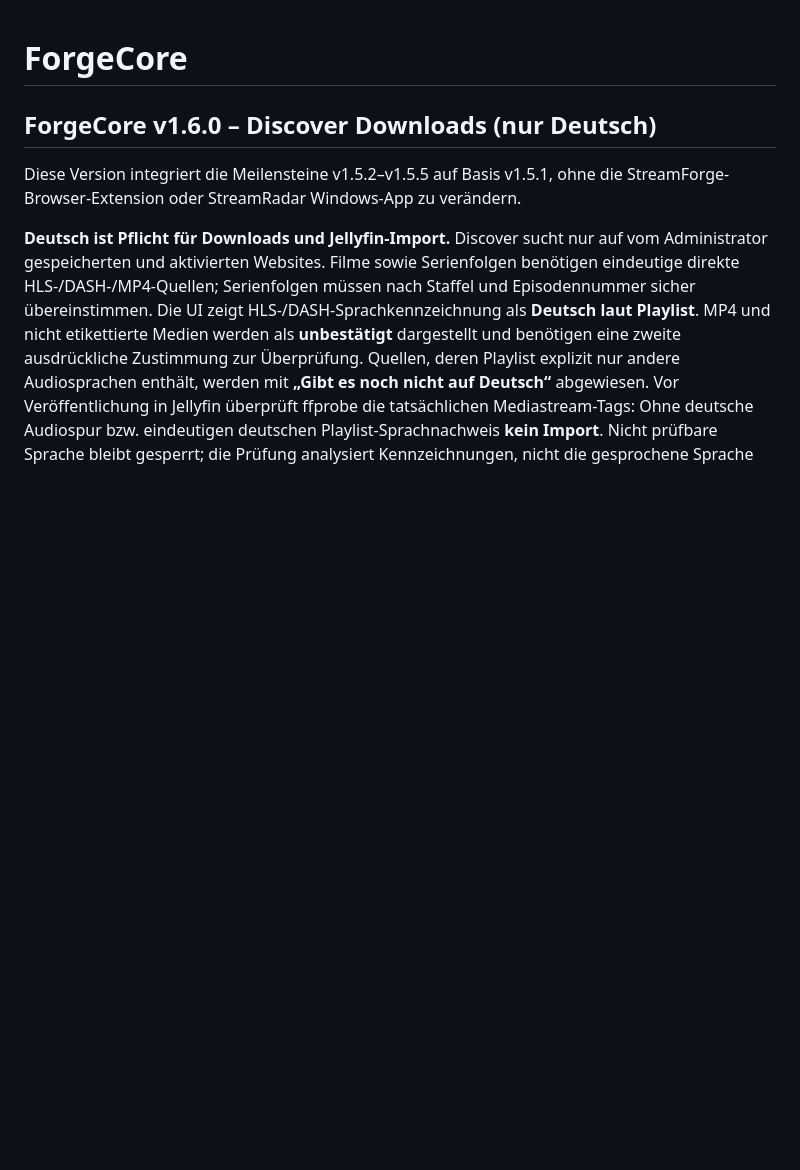
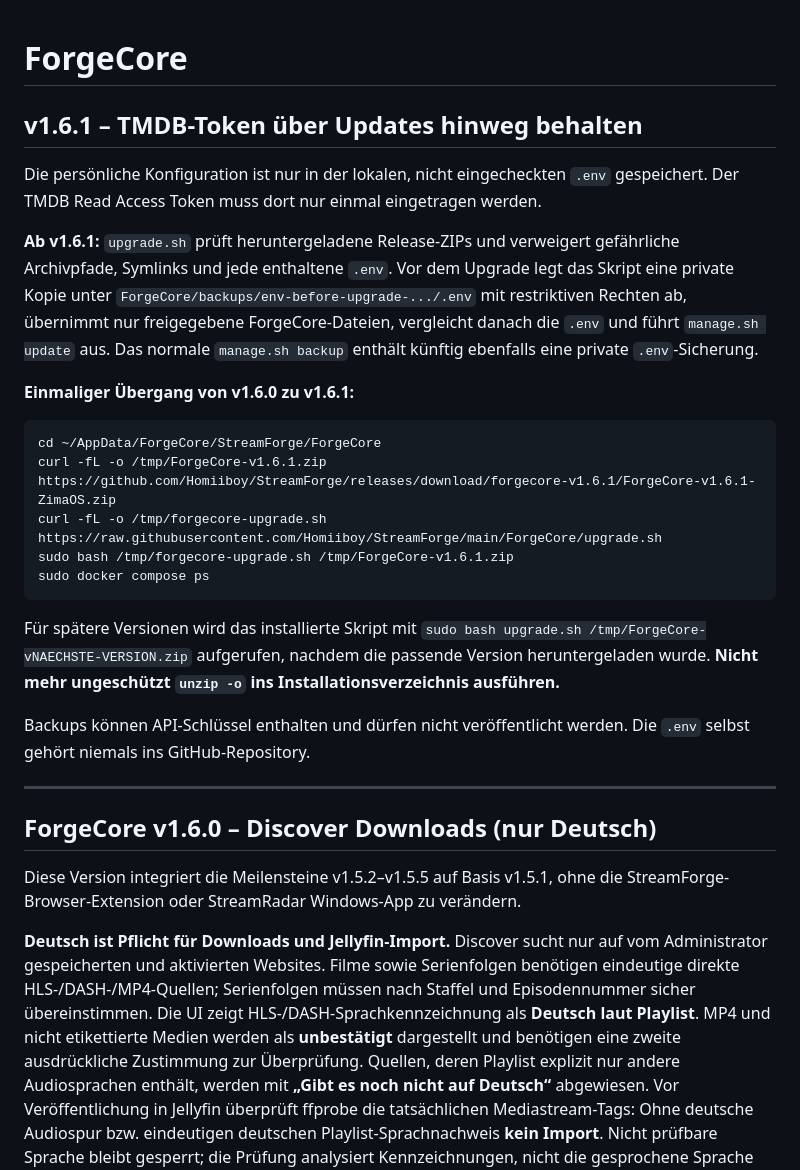
Before and after one commit to Homiiboy/StreamForge, a Markdown page: ForgeCore/README.md, the part around the change. Rendered like a GitHub page; blank space fills up the shorter version.

Commit message:
docs(1.6.1): secure upgrade procedure keeping TMDB token across ZIP updates

````diff
--- a/ForgeCore/README.md
+++ b/ForgeCore/README.md
@@ -1,4 +1,26 @@
 # ForgeCore
+
+## v1.6.1 – TMDB-Token über Updates hinweg behalten
+
+Die persönliche Konfiguration ist nur in der lokalen, nicht eingecheckten `.env` gespeichert. Der TMDB Read Access Token muss dort nur einmal eingetragen werden.
+
+**Ab v1.6.1:** `upgrade.sh` prüft heruntergeladene Release-ZIPs und verweigert gefährliche Archivpfade, Symlinks und jede enthaltene `.env`. Vor dem Upgrade legt das Skript eine private Kopie unter `ForgeCore/backups/env-before-upgrade-.../.env` mit restriktiven Rechten ab, übernimmt nur freigegebene ForgeCore-Dateien, vergleicht danach die `.env` und führt `manage.sh update` aus. Das normale `manage.sh backup` enthält künftig ebenfalls eine private `.env`-Sicherung.
+
+**Einmaliger Übergang von v1.6.0 zu v1.6.1:**
+
+```bash
+cd ~/AppData/ForgeCore/StreamForge/ForgeCore
+curl -fL -o /tmp/ForgeCore-v1.6.1.zip https://github.com/Homiiboy/StreamForge/releases/download/forgecore-v1.6.1/ForgeCore-v1.6.1-ZimaOS.zip
+curl -fL -o /tmp/forgecore-upgrade.sh https://raw.githubusercontent.com/Homiiboy/StreamForge/main/ForgeCore/upgrade.sh
+sudo bash /tmp/forgecore-upgrade.sh /tmp/ForgeCore-v1.6.1.zip
+sudo docker compose ps
+```
+
+Für spätere Versionen wird das installierte Skript mit `sudo bash upgrade.sh /tmp/ForgeCore-vNAECHSTE-VERSION.zip` aufgerufen, nachdem die passende Version heruntergeladen wurde. **Nicht mehr ungeschützt `unzip -o` ins Installationsverzeichnis ausführen.**
+
+Backups können API-Schlüssel enthalten und dürfen nicht veröffentlicht werden. Die `.env` selbst gehört niemals ins GitHub-Repository.
+
+---
 
 ## ForgeCore v1.6.0 – Discover Downloads (nur Deutsch)
 
````
